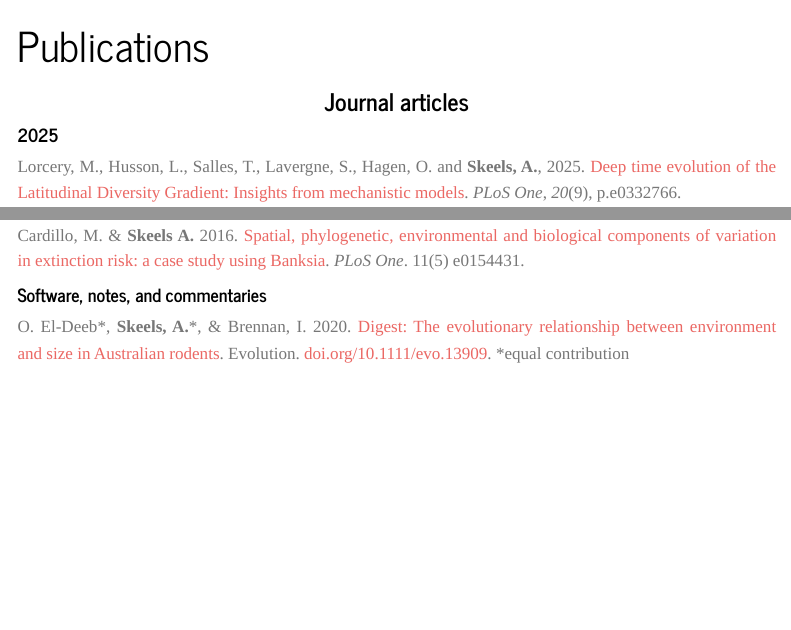
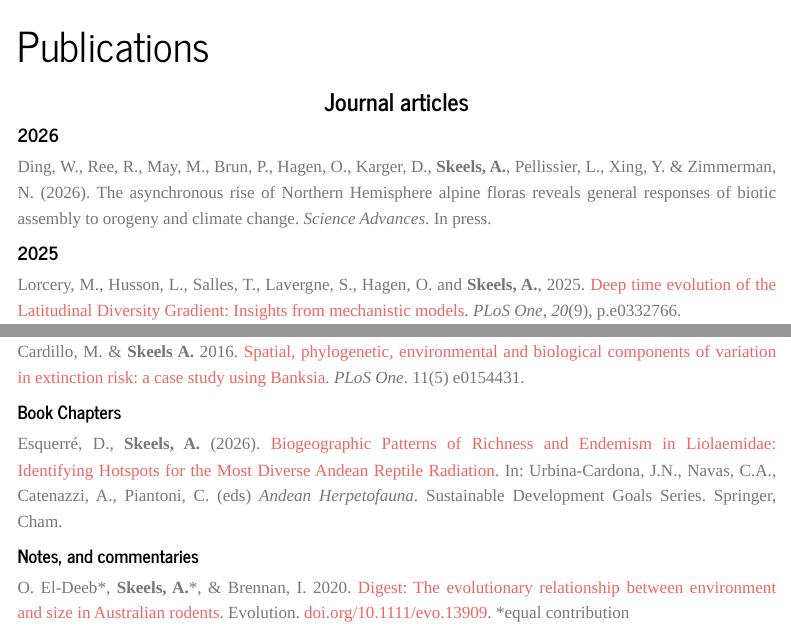
Before and after one commit to alexskeels/alexskeels.github.io, a Quarto document (publications.qmd): the page in a window 1100 px wide, from its top, and a second part further down, joined at a grey line. Rendered offline with R 4.5, knitr and Pandoc in place of Quarto, with nearby package versions; menus at the side of the page are left out.

Commit message:
commit DEcember 2025

```diff
--- a/publications.qmd
+++ b/publications.qmd
@@ -12,6 +12,10 @@ engine: knitr
 
 ::: justify
 ### Journal articles {.centrehead}
+
+#### 2026 {.center}
+
+Ding, W., Ree, R., May, M., Brun, P., Hagen, O., Karger, D., **Skeels, A.**, Pellissier, L., Xing, Y. & Zimmerman, N. (2026). The asynchronous rise of Northern Hemisphere alpine floras reveals general responses of biotic assembly to orogeny and climate change. *Science Advances*. In press.
 
 #### 2025 {.center}
 
@@ -85,6 +91,10 @@ Dinnage, R., **Skeels, A.** & Cardillo, M. 2020. [Spatiophylogenetic modelling o
 
 Cardillo, M. & **Skeels A.** 2016. [Spatial, phylogenetic, environmental and biological components of variation in extinction risk: a case study using Banksia](https://journals.plos.org/plosone/article?id=10.1371/journal.pone.0154431). *PLoS One*. 11(5) e0154431.
 
-#### Software, notes, and commentaries {.centrehead}
+#### Book Chapters
+
+Esquerré, D., **Skeels, A.** (2026). [Biogeographic Patterns of Richness and Endemism in Liolaemidae: Identifying Hotspots for the Most Diverse Andean Reptile Radiation](https://doi.org/10.1007/978-3-032-00074-3_5). In: Urbina-Cardona, J.N., Navas, C.A., Catenazzi, A., Piantoni, C. (eds) *Andean Herpetofauna*. Sustainable Development Goals Series. Springer, Cham.
+
+#### Notes, and commentaries {.centrehead}
 
 O. El‐Deeb\*, **Skeels, A.**\*, & Brennan, I. 2020. [Digest: The evolutionary relationship between environment and size in Australian rodents](https://alexskeels.com/publications/void(0)). Evolution. [doi.org/10.1111/evo.13909](https://doi.org/10.1111/evo.13909). \*equal contribution
```
Also changed, not shown: cv.qmd (+1 -1 lines), docs/search.json, publications.qmd (4 more changed lines), 6 other files.
